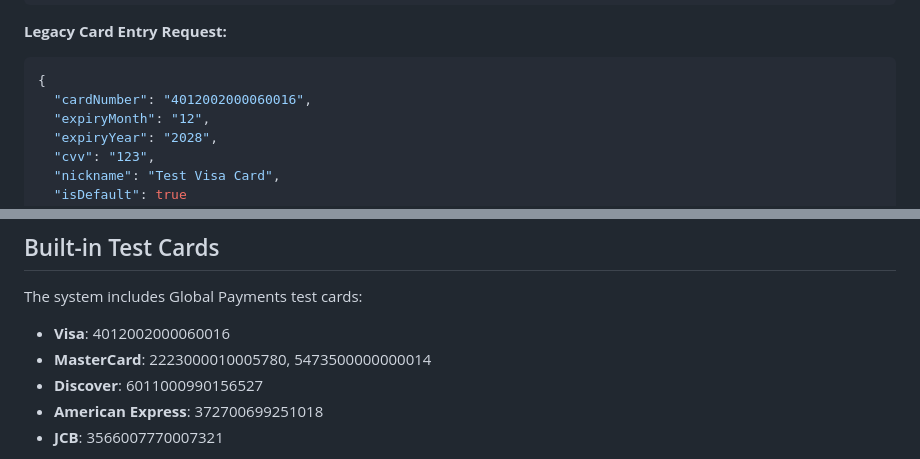
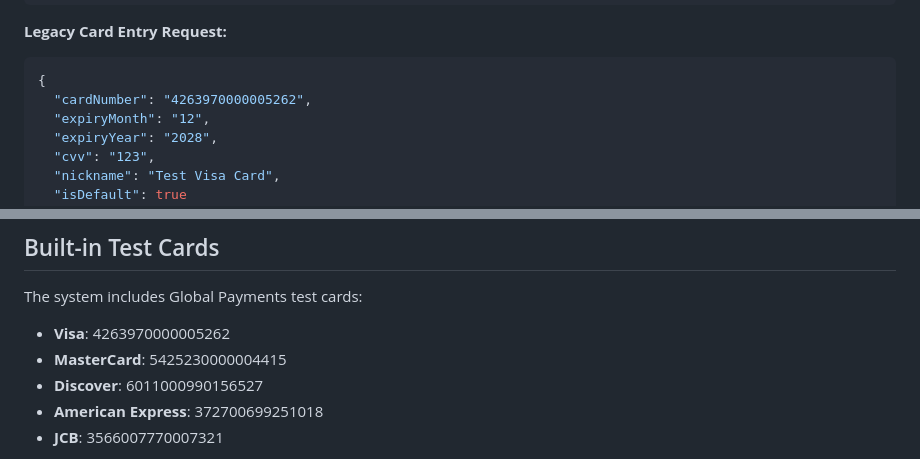
Before and after one commit to globalpayments-samples/save-and-reuse-payment-methods, a Markdown page: java/README.md, 2 parts joined by grey strips. Drawn GitHub-style.

````diff
--- a/java/README.md
+++ b/java/README.md
@@ -140,7 +140,7 @@ Create multi-use token with customer data or edit an existing payment method.
 **Legacy Card Entry Request:**
 ```json
 {
-  "cardNumber": "4012002000060016",
+  "cardNumber": "4263970000005262",
   "expiryMonth": "12",
   "expiryYear": "2028",
   "cvv": "123",
@@ -256,8 +256,8 @@ Mock mode allows you to test payment flows without hitting live APIs:
 ## Built-in Test Cards
 
 The system includes Global Payments test cards:
-- **Visa**: 4012002000060016
-- **MasterCard**: 2223000010005780, 5473500000000014
+- **Visa**: 4263970000005262
+- **MasterCard**: 5425230000004415
 - **Discover**: 6011000990156527
 - **American Express**: 372700699251018
 - **JCB**: 3566007770007321
````
Also changed, not shown: AGENTS.md (+4 -1 lines), dotnet/README.md (+3 -3 lines).
